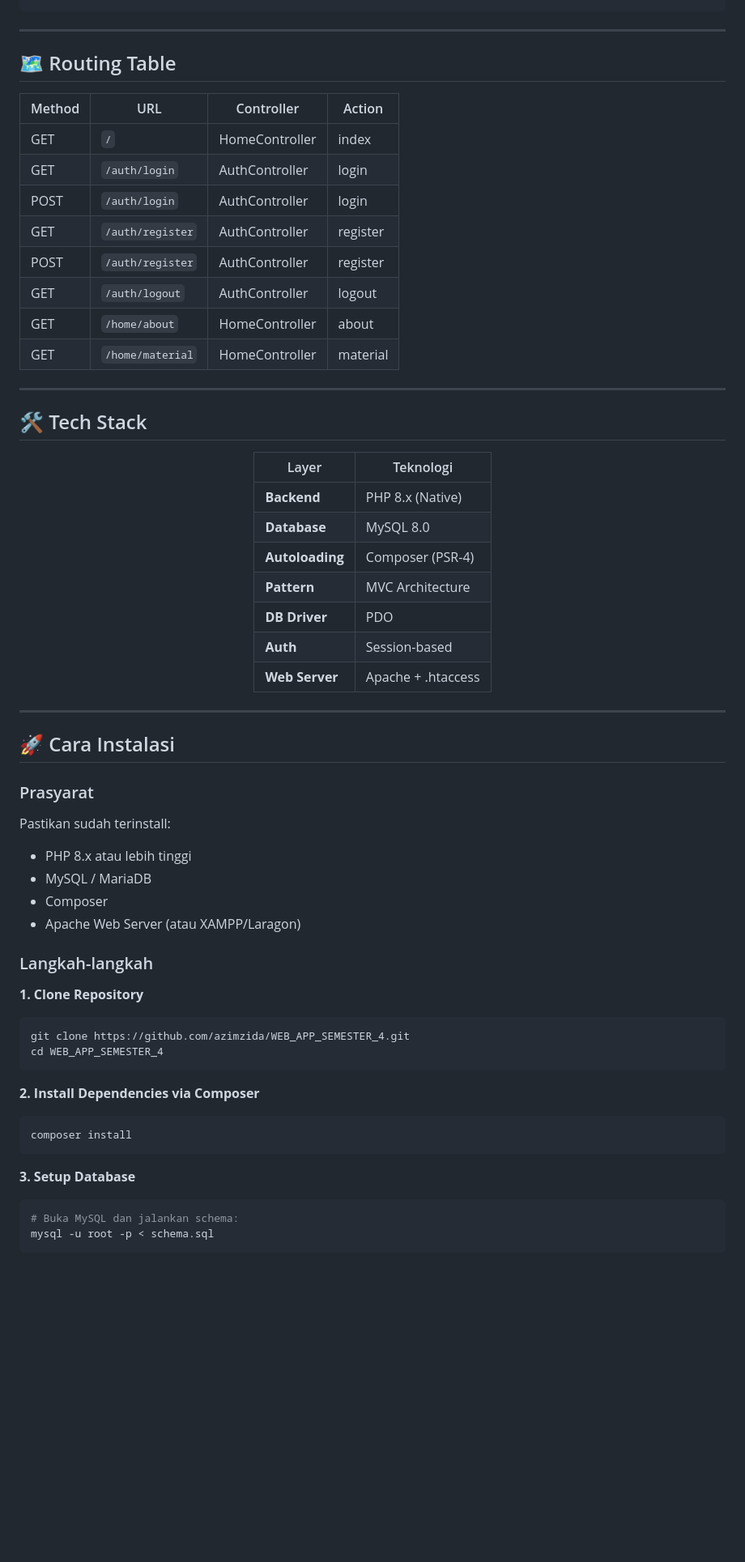
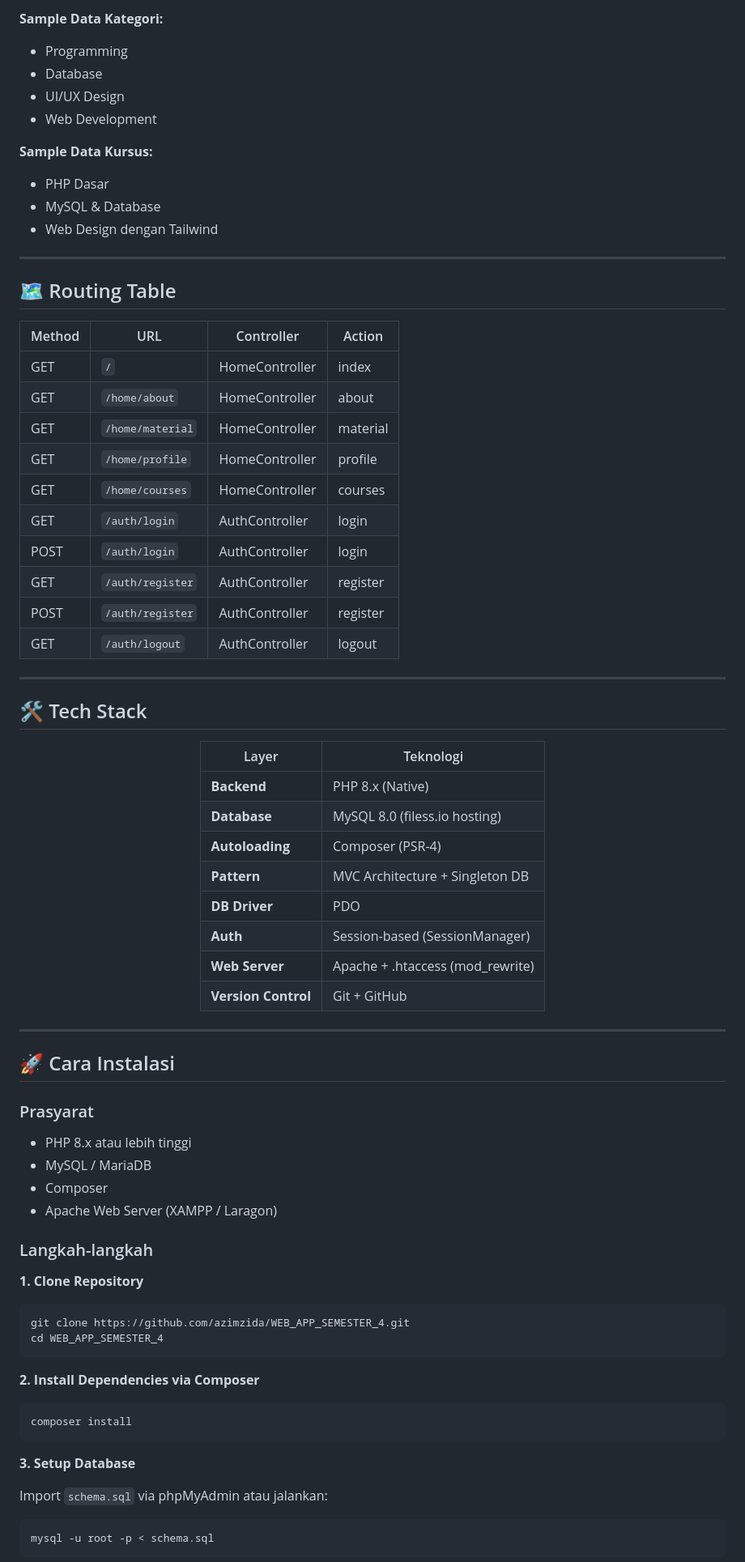
Before and after one commit to azimzida/WEB_APP_SEMESTER_4, a Markdown page: README.md, the part around one of its changes. Shown at 81% size. Drawn GitHub-style; blank space fills up the shorter version.

````diff
--- a/README.md
+++ b/README.md
@@ -121,3 +169,13 @@ WEB_APP_SEMESTER_4/
+**Sample Data Kategori:**
+- Programming
+- Database
+- UI/UX Design
+- Web Development
+
+**Sample Data Kursus:**
+- PHP Dasar
+- MySQL & Database
+- Web Design dengan Tailwind
 
 ---
 
@@ -126,13 +184,15 @@ WEB_APP_SEMESTER_4/
 | Method | URL | Controller | Action |
 |--------|-----|------------|--------|
 | GET | `/` | HomeController | index |
+| GET | `/home/about` | HomeController | about |
+| GET | `/home/material` | HomeController | material |
+| GET | `/home/profile` | HomeController | profile |
+| GET | `/home/courses` | HomeController | courses |
 | GET | `/auth/login` | AuthController | login |
 | POST | `/auth/login` | AuthController | login |
 | GET | `/auth/register` | AuthController | register |
 | POST | `/auth/register` | AuthController | register |
 | GET | `/auth/logout` | AuthController | logout |
-| GET | `/home/about` | HomeController | about |
-| GET | `/home/material` | HomeController | material |
 
 ---
 
@@ -143,12 +203,13 @@ WEB_APP_SEMESTER_4/
 | Layer | Teknologi |
 |-------|-----------|
 | **Backend** | PHP 8.x (Native) |
-| **Database** | MySQL 8.0 |
+| **Database** | MySQL 8.0 (filess.io hosting) |
 | **Autoloading** | Composer (PSR-4) |
-| **Pattern** | MVC Architecture |
+| **Pattern** | MVC Architecture + Singleton DB |
 | **DB Driver** | PDO |
-| **Auth** | Session-based |
-| **Web Server** | Apache + .htaccess |
+| **Auth** | Session-based (SessionManager) |
+| **Web Server** | Apache + .htaccess (mod_rewrite) |
+| **Version Control** | Git + GitHub |
 
 </div>
 
@@ -157,11 +218,10 @@ WEB_APP_SEMESTER_4/
 ## 🚀 Cara Instalasi
 
 ### Prasyarat
-Pastikan sudah terinstall:
 - PHP 8.x atau lebih tinggi
 - MySQL / MariaDB
 - Composer
-- Apache Web Server (atau XAMPP/Laragon)
+- Apache Web Server (XAMPP / Laragon)
 
 ### Langkah-langkah
 
@@ -177,8 +237,9 @@ composer install
 ```
 
 **3. Setup Database**
+
+Import `schema.sql` via phpMyAdmin atau jalankan:
 ```bash
-# Buka MySQL dan jalankan schema:
 mysql -u root -p < schema.sql
 ```
 
````
Also changed, not shown: other parts of README.md (+138 -75 lines).
